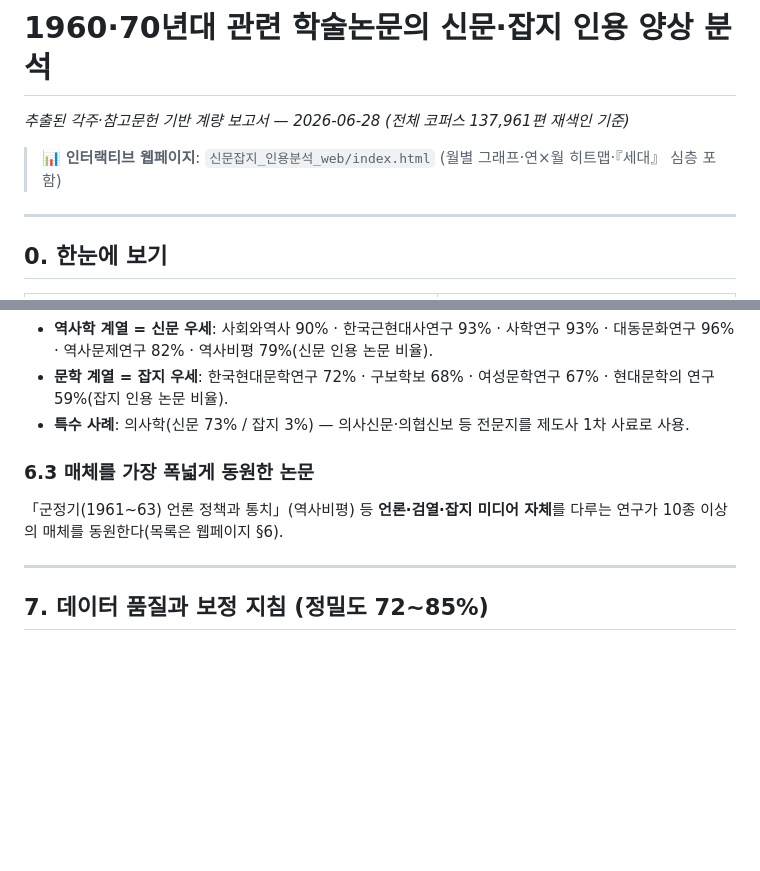
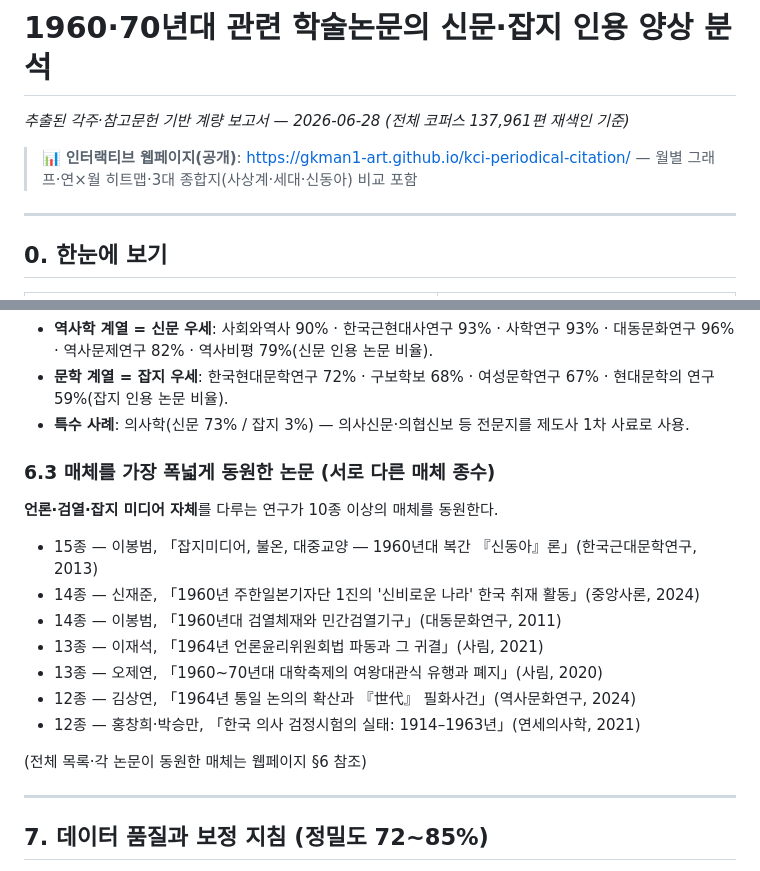
Before and after one commit to gkman1-art/kci-periodical-citation, a Markdown page: 신문잡지_인용분석_1960-70년대.md, 2 parts joined by grey strips. GitHub-like rendering; blank space fills up the shorter version.

Commit message:
docs: link published Pages URL in report
Co-Authored-By: Claude Opus 4.8 <noreply@anthropic.com>

```diff
--- a/신문잡지_인용분석_1960-70년대.md
+++ b/신문잡지_인용분석_1960-70년대.md
@@ -2,7 +2,7 @@
 
 *추출된 각주·참고문헌 기반 계량 보고서 — 2026-06-28 (전체 코퍼스 137,961편 재색인 기준)*
 
-> 📊 **인터랙티브 웹페이지**: `신문잡지_인용분석_web/index.html` (월별 그래프·연×월 히트맵·『세대』 심층 포함)
+> 📊 **인터랙티브 웹페이지(공개)**: https://gkman1-art.github.io/kci-periodical-citation/ — 월별 그래프·연×월 히트맵·3대 종합지(사상계·세대·신동아) 비교 포함
 
 ---
 
@@ -177,8 +177,18 @@
 - **문학 계열 = 잡지 우세**: 한국현대문학연구 72% · 구보학보 68% · 여성문학연구 67% · 현대문학의 연구 59%(잡지 인용 논문 비율).
 - **특수 사례**: 의사학(신문 73% / 잡지 3%) — 의사신문·의협신보 등 전문지를 제도사 1차 사료로 사용.
 
-### 6.3 매체를 가장 폭넓게 동원한 논문
-「군정기(1961~63) 언론 정책과 통치」(역사비평) 등 **언론·검열·잡지 미디어 자체**를 다루는 연구가 10종 이상의 매체를 동원한다(목록은 웹페이지 §6).
+### 6.3 매체를 가장 폭넓게 동원한 논문 (서로 다른 매체 종수)
+**언론·검열·잡지 미디어 자체**를 다루는 연구가 10종 이상의 매체를 동원한다.
+
+- 15종 — 이봉범, 「잡지미디어, 불온, 대중교양 ― 1960년대 복간 『신동아』론」(한국근대문학연구, 2013)
+- 14종 — 신재준, 「1960년 주한일본기자단 1진의 '신비로운 나라' 한국 취재 활동」(중앙사론, 2024)
+- 14종 — 이봉범, 「1960년대 검열체재와 민간검열기구」(대동문화연구, 2011)
+- 13종 — 이재석, 「1964년 언론윤리위원회법 파동과 그 귀결」(사림, 2021)
+- 13종 — 오제연, 「1960~70년대 대학축제의 여왕대관식 유행과 폐지」(사림, 2020)
+- 12종 — 김상연, 「1964년 통일 논의의 확산과 『世代』 필화사건」(역사문화연구, 2024)
+- 12종 — 홍창희·박승만, 「한국 의사 검정시험의 실태: 1914–1963년」(연세의사학, 2021)
+
+(전체 목록·각 논문이 동원한 매체는 웹페이지 §6 참조)
 
 ---
 
```
